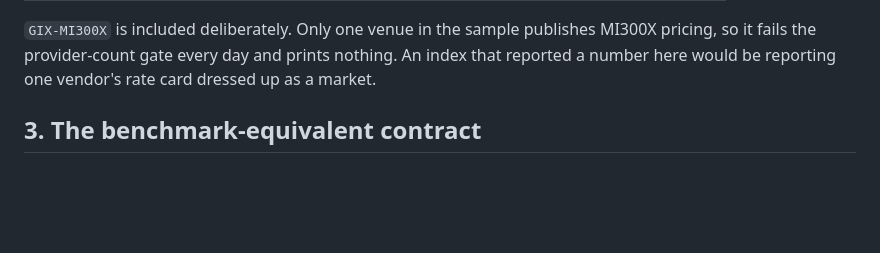
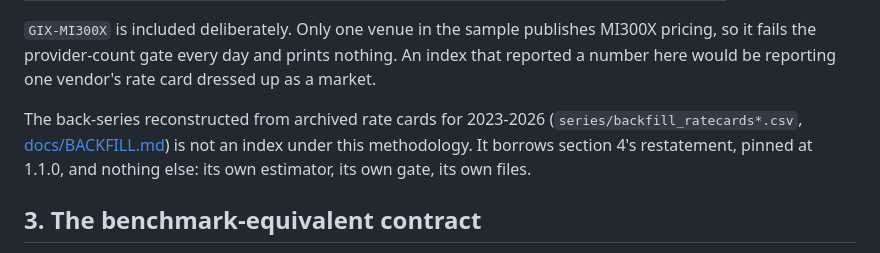
Before and after one commit to henryzhangpku/gpu-price-index, a Markdown page: METHODOLOGY.md, the part around the change. Rendered like a GitHub page; blank space fills up the shorter version.

Commit message:
methodology: say the archived back-series is not an index under it

```diff
--- a/METHODOLOGY.md
+++ b/METHODOLOGY.md
@@ -33,6 +33,11 @@ money on it, and resistant to a participant who wants it somewhere else.
 MI300X pricing, so it fails the provider-count gate every day and prints
 nothing. An index that reported a number here would be reporting one vendor's
 rate card dressed up as a market.
+
+The back-series reconstructed from archived rate cards for 2023-2026
+(`series/backfill_ratecards*.csv`, [docs/BACKFILL.md](docs/BACKFILL.md)) is not
+an index under this methodology. It borrows section 4's restatement, pinned at
+1.1.0, and nothing else: its own estimator, its own gate, its own files.
 
 ## 3. The benchmark-equivalent contract
 
```
